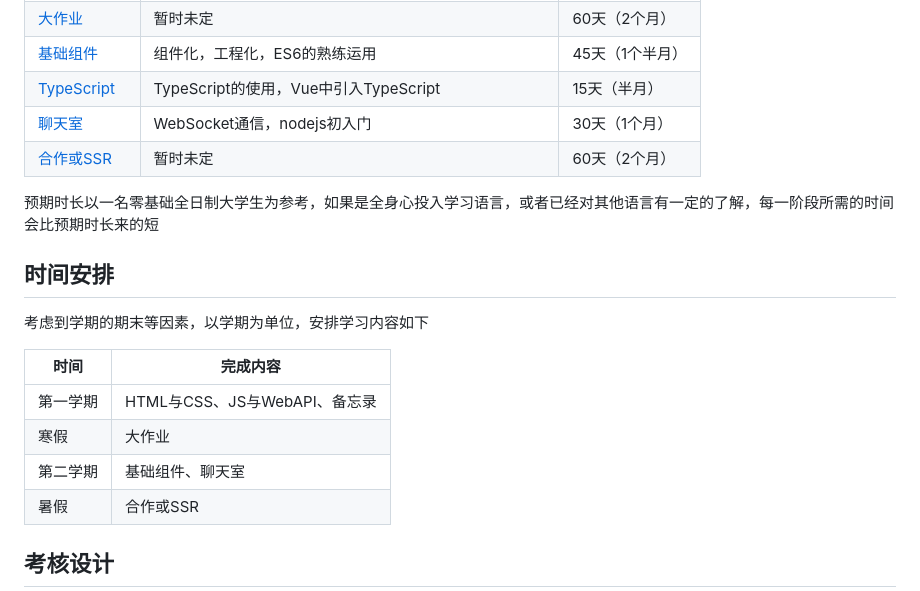
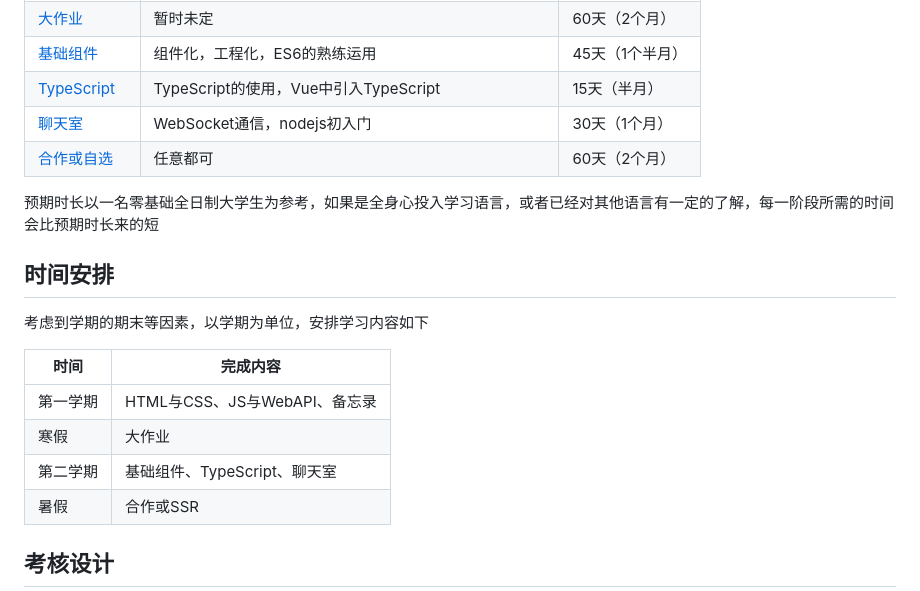
Before and after one commit to west2-online/learn-frontend, a Markdown page: README.md, the part around the change. Drawn GitHub-style.

Commit message:
feat: 8-合作或自选 完成文档

```diff
--- a/README.md
+++ b/README.md
@@ -16,7 +16,7 @@
 | [基础组件](docs/5-基础组件.md)   | 组件化，工程化，ES6的熟练运用                           | 45天（1个半月） |
 | [TypeScript](docs/6-TypeScript.md)   |   TypeScript的使用，Vue中引入TypeScript   | 15天（半月） |
 | [聊天室](docs/7-聊天室.md)   | WebSocket通信，nodejs初入门       | 30天（1个月） |
-| [合作或SSR](docs/8-合作或SSR.md) | 暂时未定 | 60天（2个月）   |
+| [合作或自选](docs/8-合作或自选.md) | 任意都可 | 60天（2个月）   |
 
 预期时长以一名零基础全日制大学生为参考，如果是全身心投入学习语言，或者已经对其他语言有一定的了解，每一阶段所需的时间会比预期时长来的短
 
@@ -28,7 +28,7 @@
 | -------- | ------------------------ |
 | 第一学期 | HTML与CSS、JS与WebAPI、备忘录       |
 | 寒假     | 大作业                   |
-| 第二学期 | 基础组件、聊天室 |
+| 第二学期 | 基础组件、TypeScript、聊天室 |
 | 暑假     | 合作或SSR                     |
 
 ## 考核设计
```
Also changed, not shown: docs/8-合作或自选.md (added, +30 -0 lines), docs/8-合作或SSR.md (deleted).
